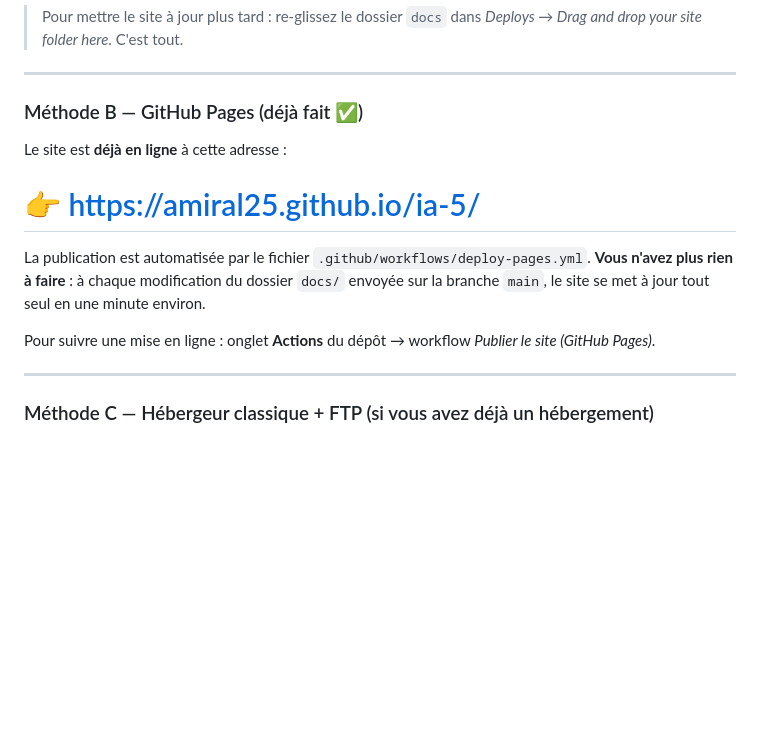
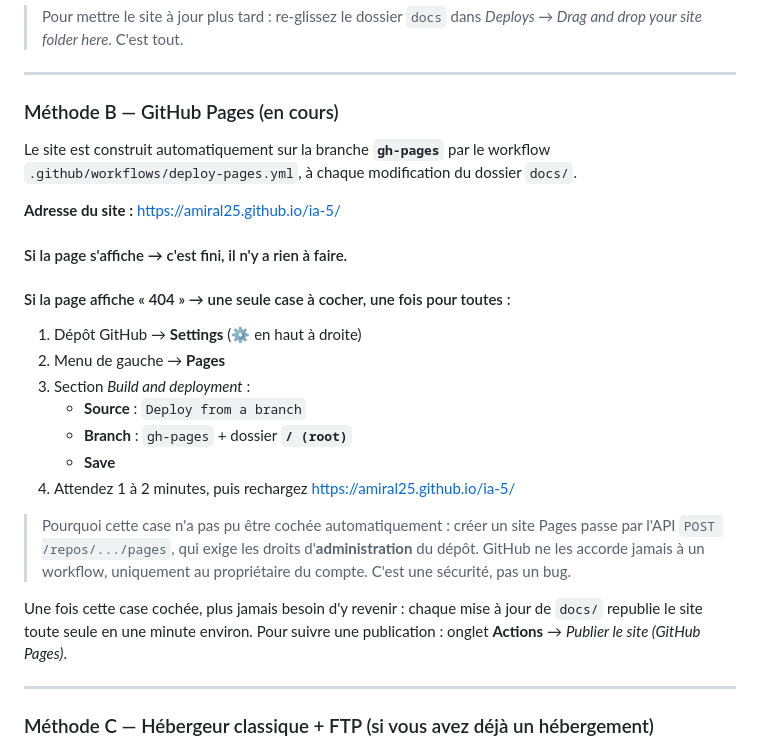
Before and after one commit to amiral25/ia-5, a Markdown page: GUIDE-DEBUTANT.md, the part around the change. GitHub-like rendering; blank space fills up the shorter version.

Commit message:
Guide : marche à suivre exacte pour la branche gh-pages
Le workflow ne peut pas cocher lui-même la source Pages : l'API de
création d'un site exige les droits d'administration du dépôt. Le guide
décrit le réglage unique à faire si la page renvoie une 404, et explique
pourquoi cette étape ne peut pas être automatisée.

```diff
--- a/GUIDE-DEBUTANT.md
+++ b/GUIDE-DEBUTANT.md
@@ -45,17 +45,32 @@ Le site s'ouvre dans votre navigateur. Tout fonctionne déjà (calculs, thème s
 
 ---
 
-### Méthode B — GitHub Pages (déjà fait ✅)
+### Méthode B — GitHub Pages (en cours)
 
-Le site est **déjà en ligne** à cette adresse :
+Le site est construit automatiquement sur la branche **`gh-pages`** par le workflow
+`.github/workflows/deploy-pages.yml`, à chaque modification du dossier `docs/`.
 
-# 👉 https://amiral25.github.io/ia-5/
+**Adresse du site :** https://amiral25.github.io/ia-5/
 
-La publication est automatisée par le fichier `.github/workflows/deploy-pages.yml`.
-**Vous n'avez plus rien à faire** : à chaque modification du dossier `docs/` envoyée sur la
-branche `main`, le site se met à jour tout seul en une minute environ.
+#### Si la page s'affiche → c'est fini, il n'y a rien à faire.
 
-Pour suivre une mise en ligne : onglet **Actions** du dépôt → workflow *Publier le site (GitHub Pages)*.
+#### Si la page affiche « 404 » → une seule case à cocher, une fois pour toutes :
+
+1. Dépôt GitHub → **Settings** (⚙️ en haut à droite)
+2. Menu de gauche → **Pages**
+3. Section *Build and deployment* :
+   - **Source** : `Deploy from a branch`
+   - **Branch** : `gh-pages`   +   dossier **`/ (root)`**
+   - **Save**
+4. Attendez 1 à 2 minutes, puis rechargez https://amiral25.github.io/ia-5/
+
+> Pourquoi cette case n'a pas pu être cochée automatiquement&nbsp;: créer un site Pages passe par
+> l'API `POST /repos/.../pages`, qui exige les droits d'**administration** du dépôt. GitHub ne les
+> accorde jamais à un workflow, uniquement au propriétaire du compte. C'est une sécurité, pas un bug.
+
+Une fois cette case cochée, plus jamais besoin d'y revenir&nbsp;: chaque mise à jour de `docs/`
+republie le site toute seule en une minute environ.
+Pour suivre une publication&nbsp;: onglet **Actions** → *Publier le site (GitHub Pages)*.
 
 ---
 
```
